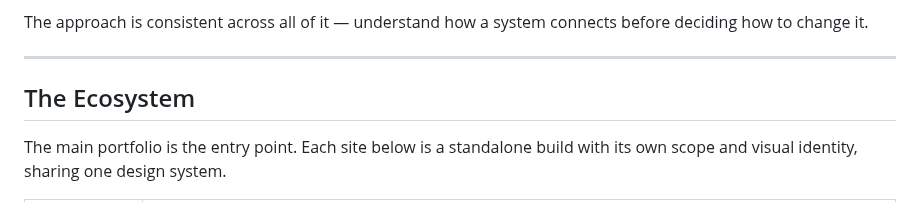
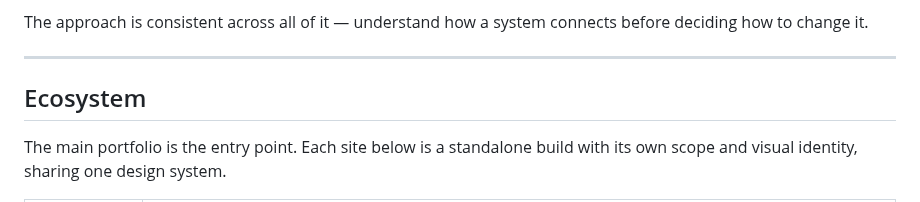
Before and after one commit to Zachc0des/Zachc0des-Portfolio, a Markdown page: README.md, the part around the change. Rendered like a GitHub page.

Commit message:
Fix heading formatting in README.md

```diff
--- a/README.md
+++ b/README.md
@@ -16,7 +16,7 @@ The approach is consistent across all of it — understand how a system connects
 
 ---
 
-## The Ecosystem
+##  Ecosystem
 
 The main portfolio is the entry point. Each site below is a standalone build with its own scope and visual identity, sharing one design system.
 
```
